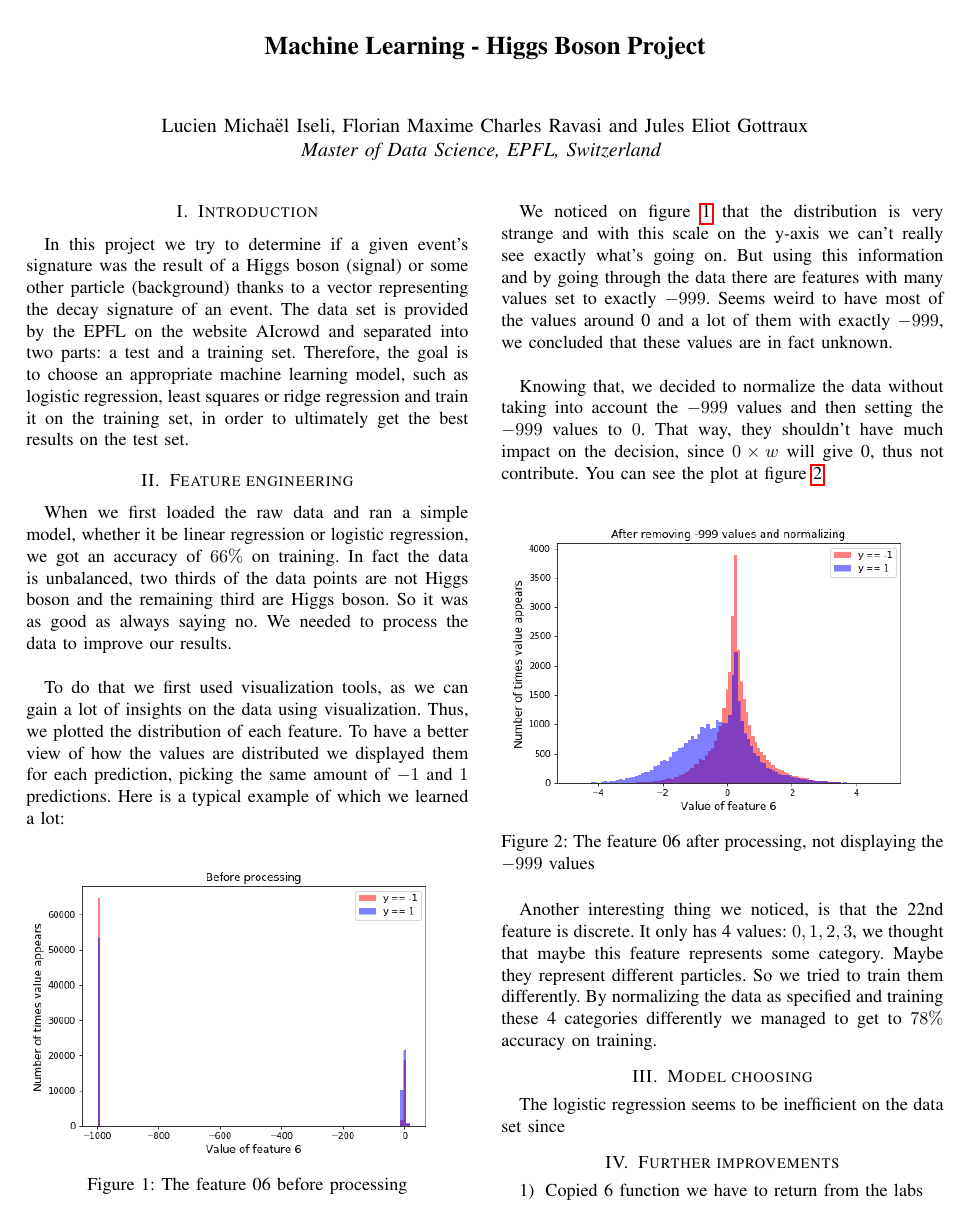
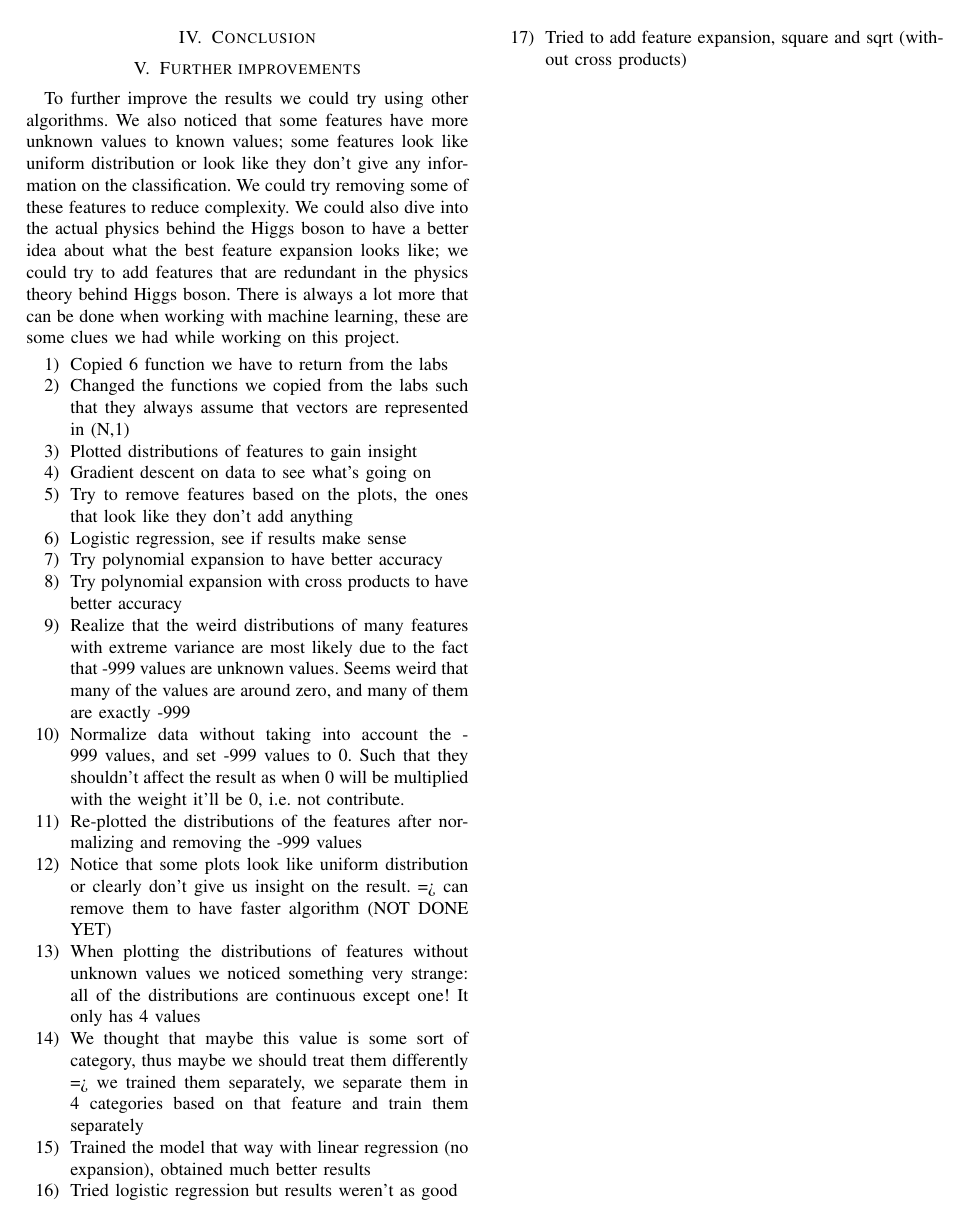
Before and after one commit to JulesssG/ML-project1, a LaTeX paper (latex-report/report.tex): page 1 of 2 before the commit and page 2 of 2 after it. Compiled offline with pdfLaTeX.

Commit message:
Write Further Improvements section

```diff
--- a/latex-report/report.tex
+++ b/latex-report/report.tex
@@ -46,7 +46,11 @@ Another interesting thing we noticed, is that the 22nd feature is discrete. It o
 \section{Model choosing}
 The logistic regression seems to be inefficient on the data set since
 
+\section{Conclusion}
+
+
 \section{Further improvements}
+To further improve the results we could try using other algorithms. We also noticed that some features have more unknown values to known values; some features look like uniform distribution or look like they don't give any information on the classification. We could try removing some of these features to reduce complexity. We could also dive into the actual physics behind the Higgs boson to have a better idea about what the best feature expansion looks like; we could try to add features that are redundant in the physics theory behind Higgs boson. There is always a lot more that can be done when working with machine learning, these are some clues we had while working on this project.
 
 \begin{enumerate}
 	\item{Copied 6 function we have to return from the labs}
```
Also changed, not shown: latex-report/report.pdf.
